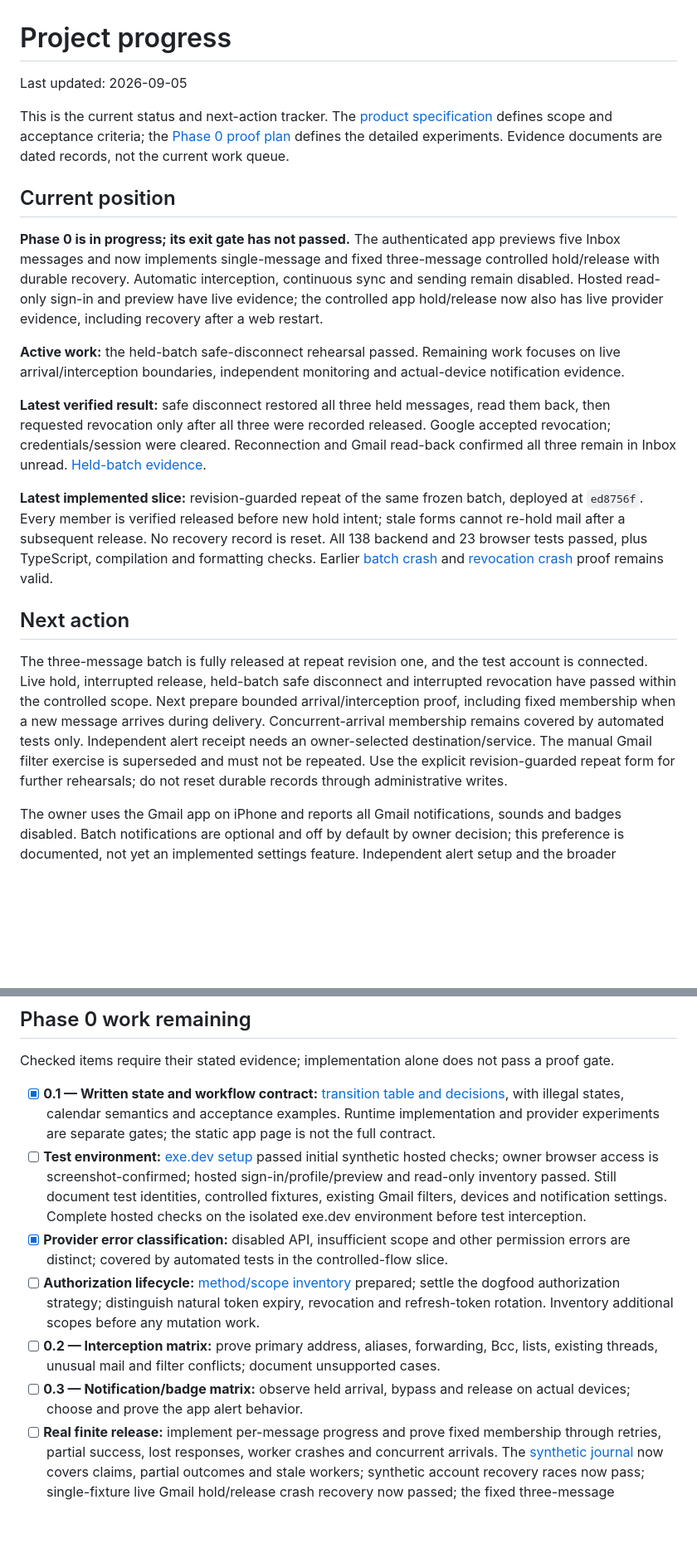
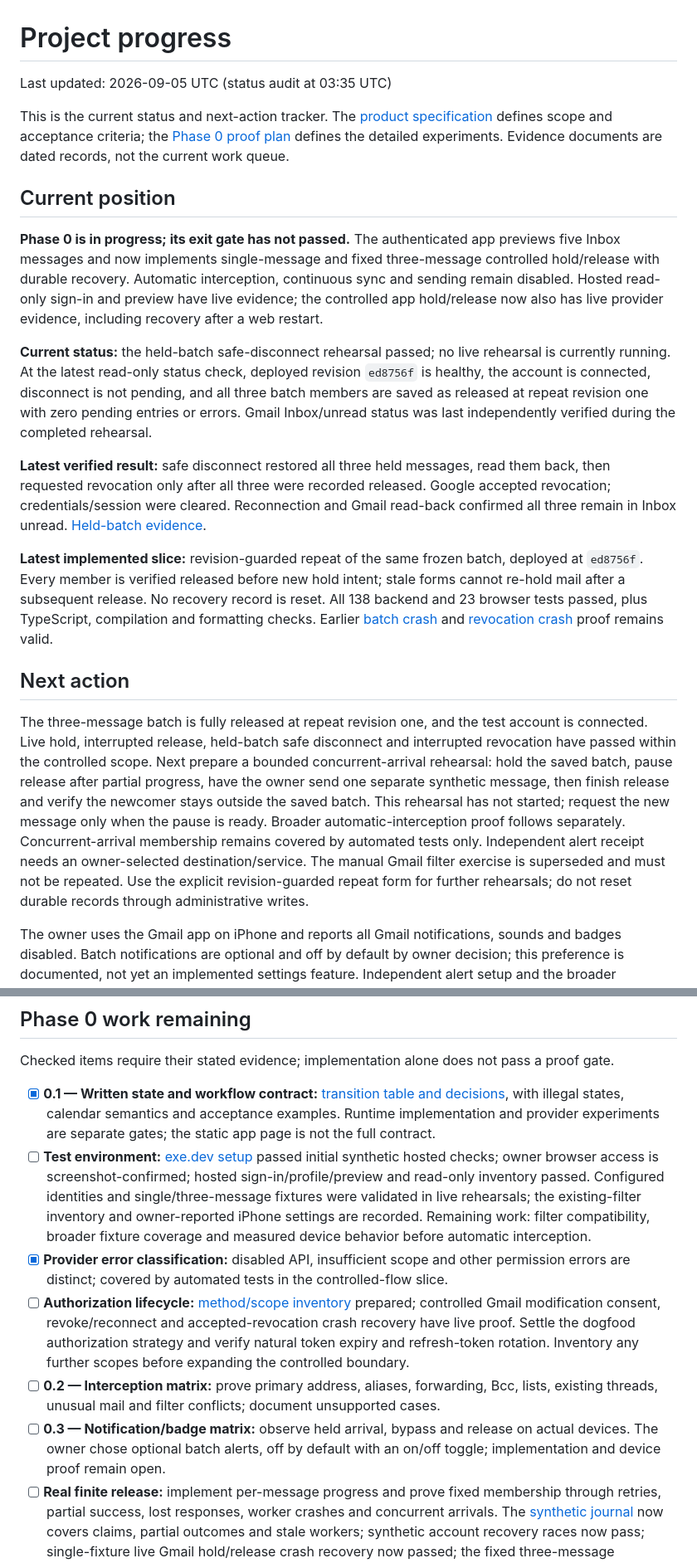
Before and after one commit to robertguss/email-sucks, a Markdown page: PROGRESS.md, 2 parts joined by grey strips. Shown at 83% size. Drawn GitHub-style; blank space fills up the shorter version.

```diff
--- a/PROGRESS.md
+++ b/PROGRESS.md
@@ -1,6 +1,6 @@
 # Project progress
 
-Last updated: 2026-09-05
+Last updated: 2026-09-05 UTC (status audit at 03:35 UTC)
 
 This is the current status and next-action tracker. The [product specification](docs/email-client-product-implementation-spec.md#26-phased-implementation-plan) defines scope and acceptance criteria; the [Phase 0 proof plan](docs/phase-0-gmail-reliability-proof.md) defines the detailed experiments. Evidence documents are dated records, not the current work queue.
 
@@ -8,7 +8,7 @@ This is the current status and next-action tracker. The [product specification](
 
 **Phase 0 is in progress; its exit gate has not passed.** The authenticated app previews five Inbox messages and now implements single-message and fixed three-message controlled hold/release with durable recovery. Automatic interception, continuous sync and sending remain disabled. Hosted read-only sign-in and preview have live evidence; the controlled app hold/release now also has live provider evidence, including recovery after a web restart.
 
-**Active work:** the held-batch safe-disconnect rehearsal passed. Remaining work focuses on live arrival/interception boundaries, independent monitoring and actual-device notification evidence.
+**Current status:** the held-batch safe-disconnect rehearsal passed; no live rehearsal is currently running. At the latest read-only status check, deployed revision `ed8756f` is healthy, the account is connected, disconnect is not pending, and all three batch members are saved as released at repeat revision one with zero pending entries or errors. Gmail Inbox/unread status was last independently verified during the completed rehearsal.
 
 **Latest verified result:** safe disconnect restored all three held messages, read them back, then requested revocation only after all three were recorded released. Google accepted revocation; credentials/session were cleared. Reconnection and Gmail read-back confirmed all three remain in Inbox unread. [Held-batch evidence](docs/evidence/phase-0/2026-09-05-held-batch-disconnect.md).
 
@@ -16,7 +16,7 @@ This is the current status and next-action tracker. The [product specification](
 
 ## Next action
 
-The three-message batch is fully released at repeat revision one, and the test account is connected. Live hold, interrupted release, held-batch safe disconnect and interrupted revocation have passed within the controlled scope. Next prepare bounded arrival/interception proof, including fixed membership when a new message arrives during delivery. Concurrent-arrival membership remains covered by automated tests only. Independent alert receipt needs an owner-selected destination/service. The manual Gmail filter exercise is superseded and must not be repeated. Use the explicit revision-guarded repeat form for further rehearsals; do not reset durable records through administrative writes.
+The three-message batch is fully released at repeat revision one, and the test account is connected. Live hold, interrupted release, held-batch safe disconnect and interrupted revocation have passed within the controlled scope. Next prepare a bounded concurrent-arrival rehearsal: hold the saved batch, pause release after partial progress, have the owner send one separate synthetic message, then finish release and verify the newcomer stays outside the saved batch. This rehearsal has not started; request the new message only when the pause is ready. Broader automatic-interception proof follows separately. Concurrent-arrival membership remains covered by automated tests only. Independent alert receipt needs an owner-selected destination/service. The manual Gmail filter exercise is superseded and must not be repeated. Use the explicit revision-guarded repeat form for further rehearsals; do not reset durable records through administrative writes.
 
 The owner uses the Gmail app on iPhone and reports all Gmail notifications, sounds and badges disabled. Batch notifications are optional and off by default by owner decision; this preference is documented, not yet an implemented settings feature. Independent alert setup and the broader interception/device matrix remain open; accepted-token-revocation crash recovery now passed. The owner has authorized implementation, verification, pushing to main and deployment to the existing exe.dev VM. Group human Google instructions into one manageable batch.
 
@@ -60,11 +63,11 @@ Autonomous work, verified commits and regular pushes remain authorized. Resume i
 Checked items require their stated evidence; implementation alone does not pass a proof gate.
 
 - [x] **0.1 — Written state and workflow contract:** [transition table and decisions](docs/phase-0-state-contract.md), with illegal states, calendar semantics and acceptance examples. Runtime implementation and provider experiments are separate gates; the static app page is not the full contract.
-- [ ] **Test environment:** [exe.dev setup](docs/exe-phase-0-setup.md) passed initial synthetic hosted checks; owner browser access is screenshot-confirmed; hosted sign-in/profile/preview and read-only inventory passed. Still document test identities, controlled fixtures, existing Gmail filters, devices and notification settings. Complete hosted checks on the isolated exe.dev environment before test interception.
+- [ ] **Test environment:** [exe.dev setup](docs/exe-phase-0-setup.md) passed initial synthetic hosted checks; owner browser access is screenshot-confirmed; hosted sign-in/profile/preview and read-only inventory passed. Configured identities and single/three-message fixtures were validated in live rehearsals; the existing-filter inventory and owner-reported iPhone settings are recorded. Remaining work: filter compatibility, broader fixture coverage and measured device behavior before automatic interception.
 - [x] **Provider error classification:** disabled API, insufficient scope and other permission errors are distinct; covered by automated tests in the controlled-flow slice.
-- [ ] **Authorization lifecycle:** [method/scope inventory](docs/phase-0-experiment-inventory.md) prepared; settle the dogfood authorization strategy; distinguish natural token expiry, revocation and refresh-token rotation. Inventory additional scopes before any mutation work.
+- [ ] **Authorization lifecycle:** [method/scope inventory](docs/phase-0-experiment-inventory.md) prepared; controlled Gmail modification consent, revoke/reconnect and accepted-revocation crash recovery have live proof. Settle the dogfood authorization strategy and verify natural token expiry and refresh-token rotation. Inventory any further scopes before expanding the controlled boundary.
 - [ ] **0.2 — Interception matrix:** prove primary address, aliases, forwarding, Bcc, lists, existing threads, unusual mail and filter conflicts; document unsupported cases.
-- [ ] **0.3 — Notification/badge matrix:** observe held arrival, bypass and release on actual devices; choose and prove the app alert behavior.
+- [ ] **0.3 — Notification/badge matrix:** observe held arrival, bypass and release on actual devices. The owner chose optional batch alerts, off by default with an on/off toggle; implementation and device proof remain open.
 - [ ] **Real finite release:** implement per-message progress and prove fixed membership through retries, partial success, lost responses, worker crashes and concurrent arrivals. The [synthetic journal](docs/evidence/phase-0/2026-09-04-release-journal.md) now covers claims, partial outcomes and stale workers; synthetic account recovery races now pass; single-fixture live Gmail hold/release crash recovery now passed; the fixed three-message implementation now passes automated partial/crash recovery and disconnect tests; live three-message hold and interrupted release recovery now passed; concurrent arrivals and broader provider recovery races remain unproven.
 - [ ] **0.4 — Panic and direct Gmail recovery:** [offline recovery card](docs/phase-0-offline-recovery-card.md) now includes rehearsed one-fixture direct Gmail recovery with web/worker stopped and a private offline copy. General interception, all-page, revoked-access and new-arrival proof remain open.
 - [ ] **Safe disconnect:** the [controlled flow](docs/phase-0-safe-disconnect.md) implements restore/verify before revoke with durable retries; live restoration from held, accepted revocation, cleanup and reconnect passed for the single fixture; single-message hold/release crash recovery passed; accepted-revocation request crash/restart/retry now passed without further mail operations; held-batch restore-before-revoke now passed live; future general interception recovery remains unproven. Browser sign-out remains separate.
```
Also changed, not shown: other parts of PROGRESS.md (+14 -11 lines).
